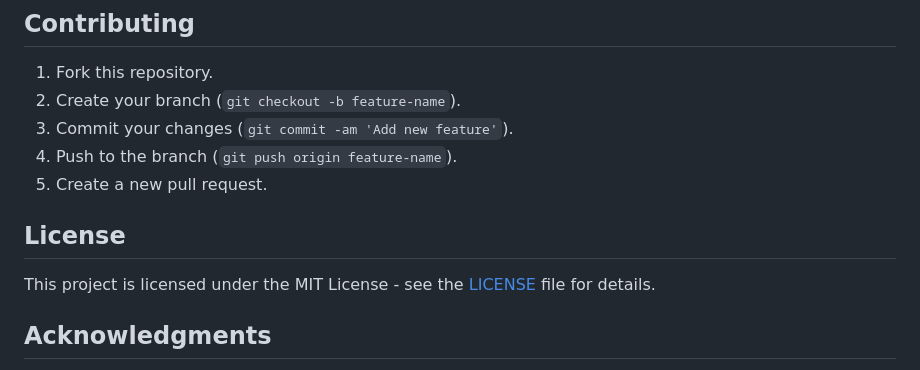
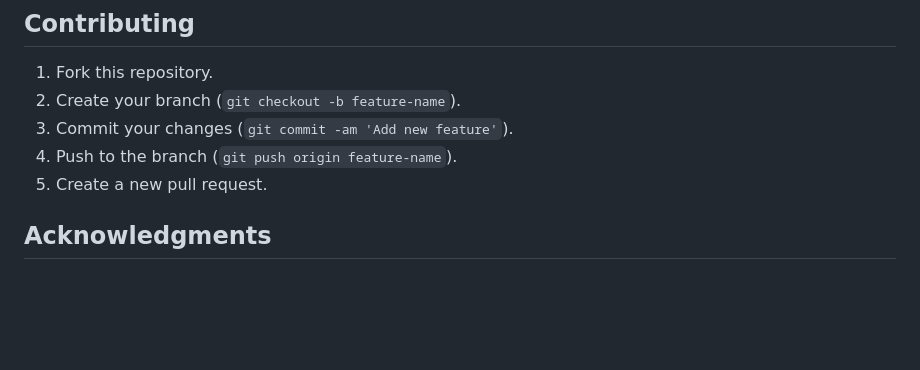
Before and after one commit to Saransh-Basu-01/NIKE_STORE, a Markdown page: README.md, the part around the change. GitHub-like rendering; blank space fills up the shorter version.

```diff
--- a/README.md
+++ b/README.md
@@ -94,9 +94,6 @@ The website is fully responsive. On mobile devices, the layout adjusts for bette
 4. Push to the branch (`git push origin feature-name`).
 5. Create a new pull request.
 
-## License
-
-This project is licensed under the MIT License - see the [LICENSE](LICENSE) file for details.
 
 ## Acknowledgments
 
```
